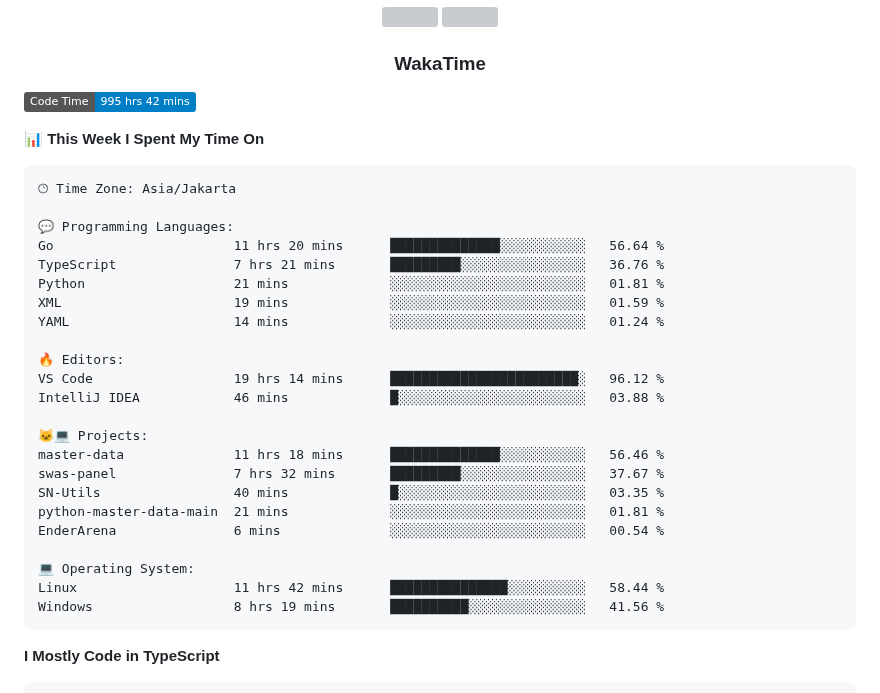
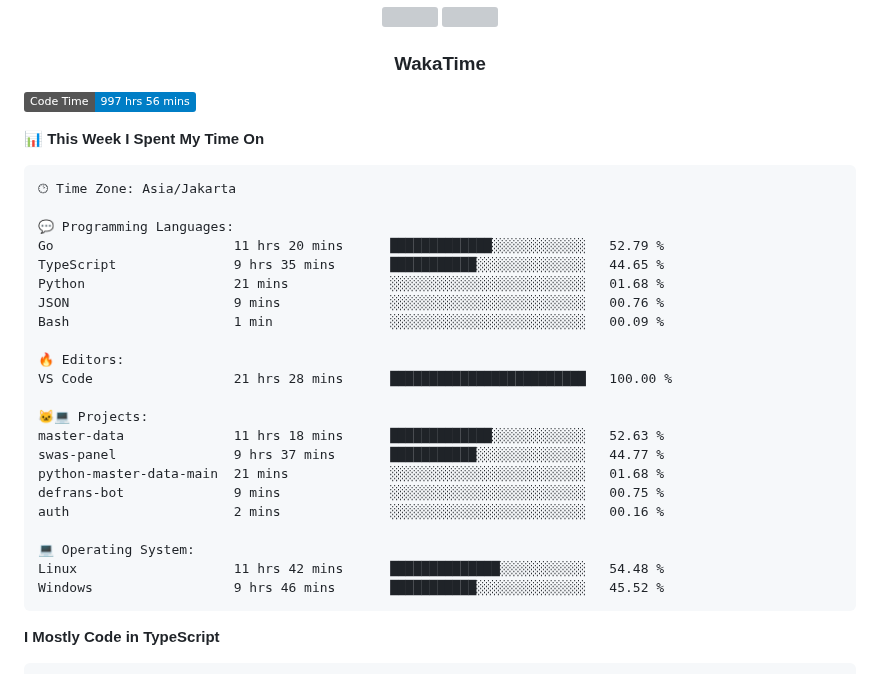
Before and after one commit to Tiramitzu/tiramitzu, a Markdown page: README.md, the part around one of its changes. GitHub-like rendering; badges without logos; grey boxes are pictures that could not be loaded.

Commit message:
Updated with Dev Metrics

````diff
--- a/README.md
+++ b/README.md
@@ -56,7 +56,7 @@
 <h3 align="center">WakaTime</h3>
 
 <!--START_SECTION:waka-->
-![Code Time](http://img.shields.io/badge/Code%20Time-995%20hrs%2042%20mins-blue)
+![Code Time](http://img.shields.io/badge/Code%20Time-997%20hrs%2056%20mins-blue)
 
 📊 **This Week I Spent My Time On**
 
@@ -64,26 +64,25 @@
 🕑︎ Time Zone: Asia/Jakarta
 
 💬 Programming Languages:
-Go                       11 hrs 20 mins      ██████████████░░░░░░░░░░░   56.64 %
-TypeScript               7 hrs 21 mins       █████████░░░░░░░░░░░░░░░░   36.76 %
-Python                   21 mins             ░░░░░░░░░░░░░░░░░░░░░░░░░   01.81 %
-XML                      19 mins             ░░░░░░░░░░░░░░░░░░░░░░░░░   01.59 %
-YAML                     14 mins             ░░░░░░░░░░░░░░░░░░░░░░░░░   01.24 %
+Go                       11 hrs 20 mins      █████████████░░░░░░░░░░░░   52.79 %
+TypeScript               9 hrs 35 mins       ███████████░░░░░░░░░░░░░░   44.65 %
+Python                   21 mins             ░░░░░░░░░░░░░░░░░░░░░░░░░   01.68 %
+JSON                     9 mins              ░░░░░░░░░░░░░░░░░░░░░░░░░   00.76 %
+Bash                     1 min               ░░░░░░░░░░░░░░░░░░░░░░░░░   00.09 %
 
 🔥 Editors:
-VS Code                  19 hrs 14 mins      ████████████████████████░   96.12 %
-IntelliJ IDEA            46 mins             █░░░░░░░░░░░░░░░░░░░░░░░░   03.88 %
+VS Code                  21 hrs 28 mins      █████████████████████████   100.00 %
 
 🐱‍💻 Projects:
-master-data              11 hrs 18 mins      ██████████████░░░░░░░░░░░   56.46 %
-swas-panel               7 hrs 32 mins       █████████░░░░░░░░░░░░░░░░   37.67 %
-SN-Utils                 40 mins             █░░░░░░░░░░░░░░░░░░░░░░░░   03.35 %
-python-master-data-main  21 mins             ░░░░░░░░░░░░░░░░░░░░░░░░░   01.81 %
-EnderArena               6 mins              ░░░░░░░░░░░░░░░░░░░░░░░░░   00.54 %
+master-data              11 hrs 18 mins      █████████████░░░░░░░░░░░░   52.63 %
+swas-panel               9 hrs 37 mins       ███████████░░░░░░░░░░░░░░   44.77 %
+python-master-data-main  21 mins             ░░░░░░░░░░░░░░░░░░░░░░░░░   01.68 %
+defrans-bot              9 mins              ░░░░░░░░░░░░░░░░░░░░░░░░░   00.75 %
+auth                     2 mins              ░░░░░░░░░░░░░░░░░░░░░░░░░   00.16 %
 
 💻 Operating System:
-Linux                    11 hrs 42 mins      ███████████████░░░░░░░░░░   58.44 %
-Windows                  8 hrs 19 mins       ██████████░░░░░░░░░░░░░░░   41.56 %
+Linux                    11 hrs 42 mins      ██████████████░░░░░░░░░░░   54.48 %
+Windows                  9 hrs 46 mins       ███████████░░░░░░░░░░░░░░   45.52 %
 ```
 
 **I Mostly Code in TypeScript**
````
Also changed, not shown: other parts of README.md (+1 -1 lines).
